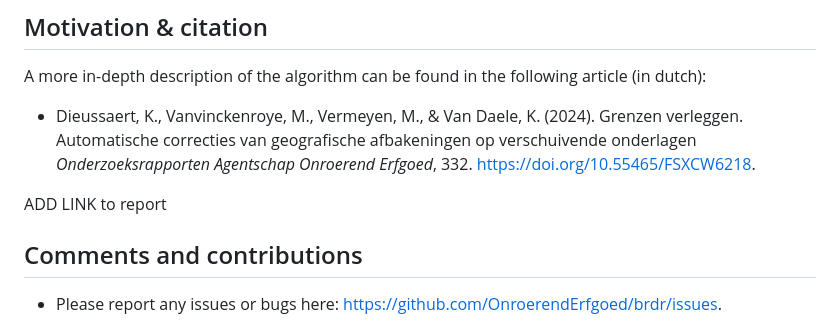
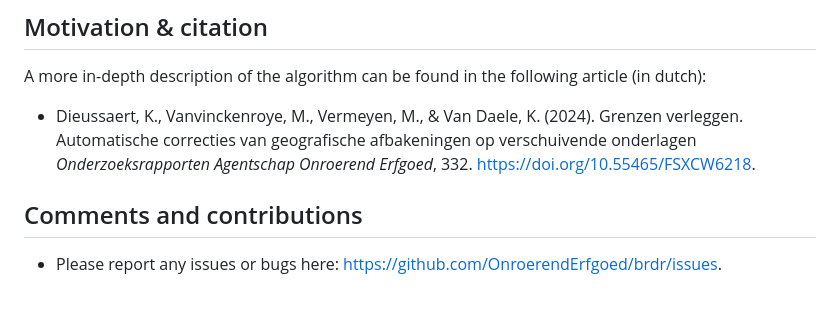
Before and after one commit to OnroerendErfgoed/brdr, a Markdown page: README.md, the part around the change. Rendered like a GitHub page; blank space fills up the shorter version.

Commit message:
Update README
refs #28

```diff
--- a/README.md
+++ b/README.md
@@ -175,7 +175,6 @@ A more in-depth description of the algorithm can be found  in the following arti
    onderlagen *Onderzoeksrapporten Agentschap Onroerend Erfgoed*,
    332. <https://doi.org/10.55465/FSXCW6218>.
 
-ADD LINK to report
 ## Comments and contributions
 
 - Please report any issues or bugs here:
```
